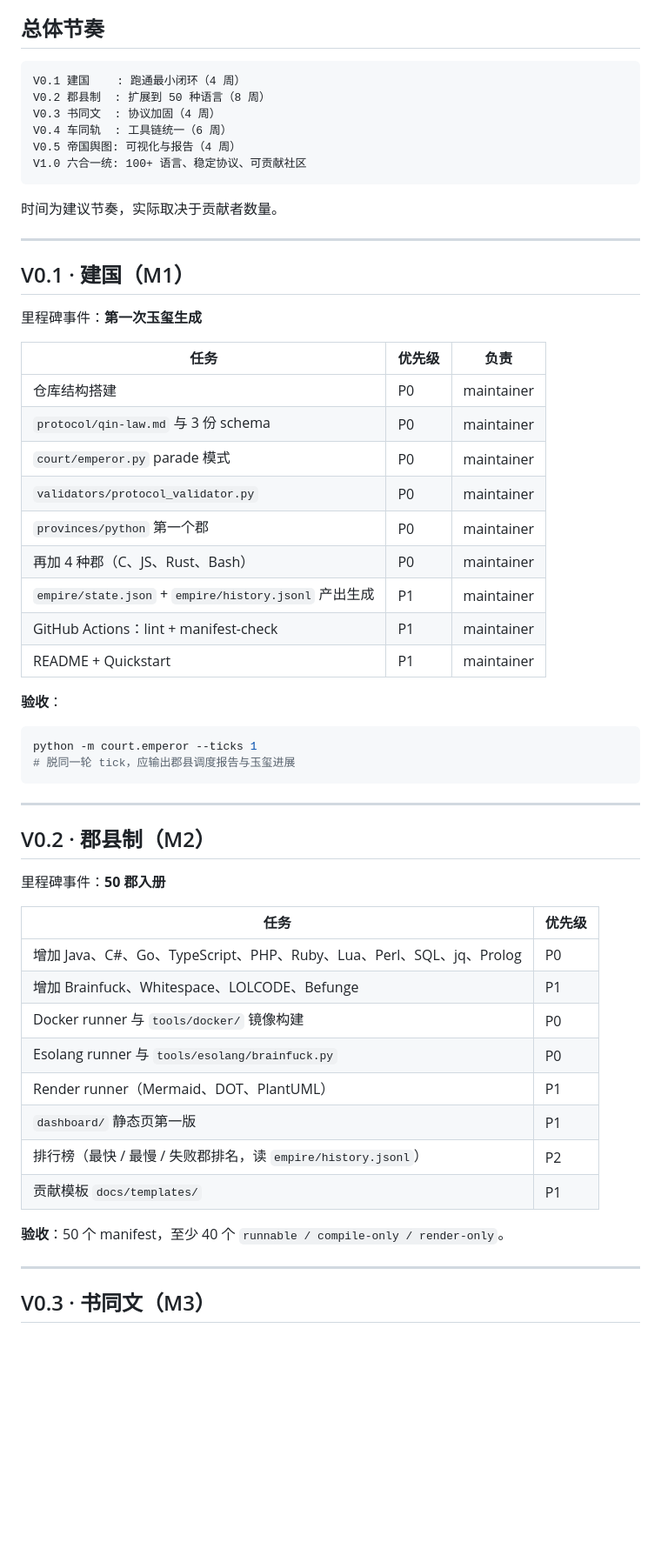
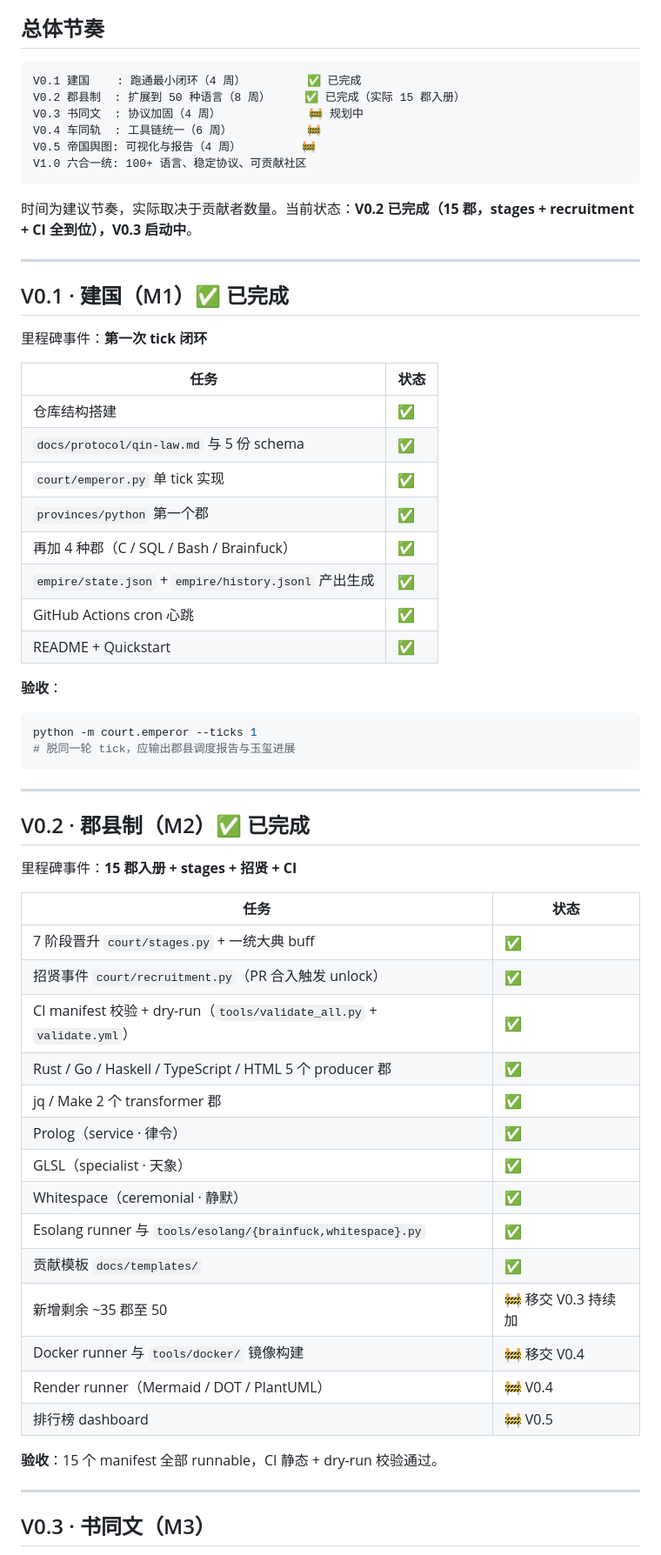
Before and after one commit to Great-Qin-Runtime/qinlang-empire, a Markdown page: docs/roadmap.md, the part around the change. Shown at 87% size. Drawn GitHub-style; blank space fills up the shorter version.

````diff
--- a/docs/roadmap.md
+++ b/docs/roadmap.md
@@ -5,33 +5,32 @@
 ## 总体节奏
 
 ```
-V0.1 建国    : 跑通最小闭环（4 周）
-V0.2 郡县制  : 扩展到 50 种语言（8 周）
-V0.3 书同文  : 协议加固（4 周）
-V0.4 车同轨  : 工具链统一（6 周）
-V0.5 帝国舆图: 可视化与报告（4 周）
+V0.1 建国    : 跑通最小闭环（4 周）         ✅ 已完成
+V0.2 郡县制  : 扩展到 50 种语言（8 周）     ✅ 已完成（实际 15 郡入册）
+V0.3 书同文  : 协议加固（4 周）             🚧 规划中
+V0.4 车同轨  : 工具链统一（6 周）           🚧
+V0.5 帝国舆图: 可视化与报告（4 周）         🚧
 V1.0 六合一统: 100+ 语言、稳定协议、可贡献社区
 ```
 
-时间为建议节奏，实际取决于贡献者数量。
+时间为建议节奏，实际取决于贡献者数量。当前状态：**V0.2 已完成（15 郡，stages + recruitment + CI 全到位），V0.3 启动中**。
 
 ---
 
-## V0.1 · 建国（M1）
+## V0.1 · 建国（M1）✅ 已完成
 
-里程碑事件：**第一次玉玺生成**
+里程碑事件：**第一次 tick 闭环**
 
-| 任务 | 优先级 | 负责 |
-|---|---|---|
-| 仓库结构搭建 | P0 | maintainer |
-| `protocol/qin-law.md` 与 3 份 schema | P0 | maintainer |
-| `court/emperor.py` parade 模式 | P0 | maintainer |
-| `validators/protocol_validator.py` | P0 | maintainer |
-| `provinces/python` 第一个郡 | P0 | maintainer |
-| 再加 4 种郡（C、JS、Rust、Bash） | P0 | maintainer |
-| `empire/state.json` + `empire/history.jsonl` 产出生成 | P1 | maintainer |
-| GitHub Actions：lint + manifest-check | P1 | maintainer |
-| README + Quickstart | P1 | maintainer |
+| 任务 | 状态 |
+|---|---|
+| 仓库结构搭建 | ✅ |
+| `docs/protocol/qin-law.md` 与 5 份 schema | ✅ |
+| `court/emperor.py` 单 tick 实现 | ✅ |
+| `provinces/python` 第一个郡 | ✅ |
+| 再加 4 种郡（C / SQL / Bash / Brainfuck） | ✅ |
+| `empire/state.json` + `empire/history.jsonl` 产出生成 | ✅ |
+| GitHub Actions cron 心跳 | ✅ |
+| README + Quickstart | ✅ |
 
 **验收**：
 
@@ -42,22 +41,28 @@ python -m court.emperor --ticks 1
 
 ---
 
-## V0.2 · 郡县制（M2）
+## V0.2 · 郡县制（M2）✅ 已完成
 
-里程碑事件：**50 郡入册**
+里程碑事件：**15 郡入册 + stages + 招贤 + CI**
 
-| 任务 | 优先级 |
+| 任务 | 状态 |
 |---|---|
-| 增加 Java、C#、Go、TypeScript、PHP、Ruby、Lua、Perl、SQL、jq、Prolog | P0 |
-| 增加 Brainfuck、Whitespace、LOLCODE、Befunge | P1 |
-| Docker runner 与 `tools/docker/` 镜像构建 | P0 |
-| Esolang runner 与 `tools/esolang/brainfuck.py` | P0 |
-| Render runner（Mermaid、DOT、PlantUML） | P1 |
-| `dashboard/` 静态页第一版 | P1 |
-| 排行榜（最快 / 最慢 / 失败郡排名，读 `empire/history.jsonl`） | P2 |
-| 贡献模板 `docs/templates/` | P1 |
+| 7 阶段晋升 `court/stages.py` + 一统大典 buff | ✅ |
+| 招贤事件 `court/recruitment.py`（PR 合入触发 unlock） | ✅ |
+| CI manifest 校验 + dry-run（`tools/validate_all.py` + `validate.yml`） | ✅ |
+| Rust / Go / Haskell / TypeScript / HTML 5 个 producer 郡 | ✅ |
+| jq / Make 2 个 transformer 郡 | ✅ |
+| Prolog（service · 律令） | ✅ |
+| GLSL（specialist · 天象） | ✅ |
+| Whitespace（ceremonial · 静默） | ✅ |
+| Esolang runner 与 `tools/esolang/{brainfuck,whitespace}.py` | ✅ |
+| 贡献模板 `docs/templates/` | ✅ |
+| 新增剩余 ~35 郡至 50 | 🚧 移交 V0.3 持续加 |
+| Docker runner 与 `tools/docker/` 镜像构建 | 🚧 移交 V0.4 |
+| Render runner（Mermaid / DOT / PlantUML） | 🚧 V0.4 |
+| 排行榜 dashboard | 🚧 V0.5 |
 
-**验收**：50 个 manifest，至少 40 个 `runnable / compile-only / render-only`。
+**验收**：15 个 manifest 全部 runnable，CI 静态 + dry-run 校验通过。
 
 ---
 
````
Also changed, not shown: README.md (+38 -21 lines), docs/empire-game-design.md (+19 -12 lines).
